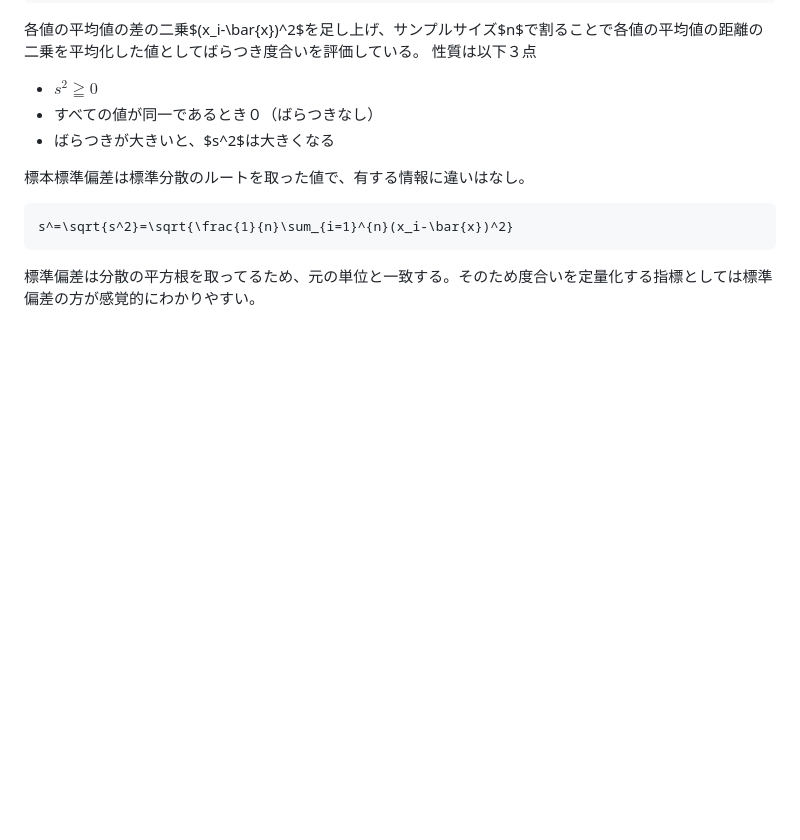
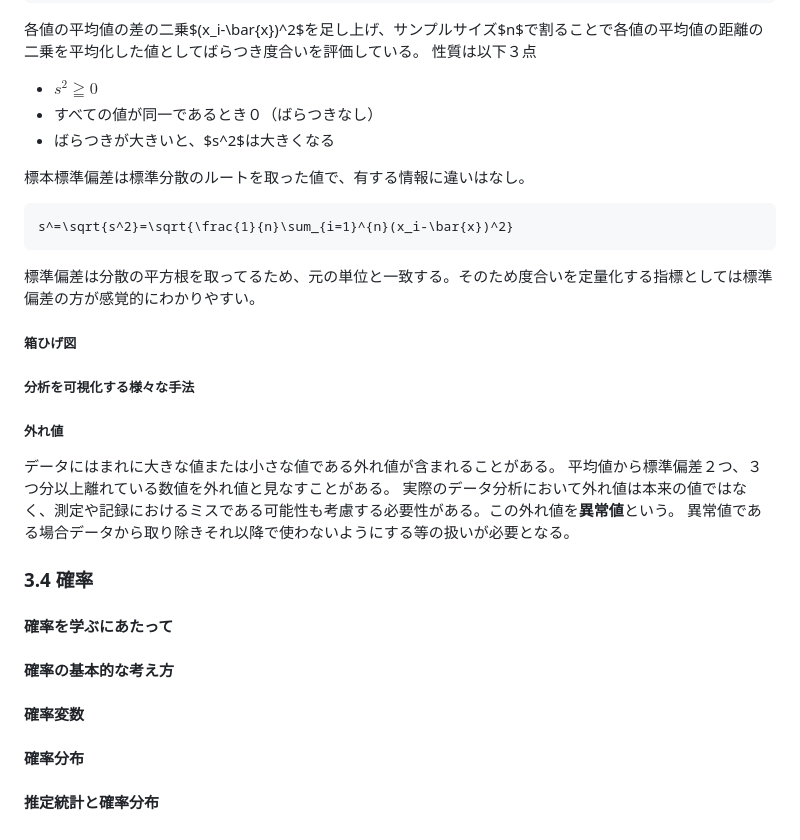
Before and after one commit to hanabuu/studyRepo, a Markdown page: public/statistics/dataAnalys.md, the part around the change. Rendered like a GitHub page; blank space fills up the shorter version.

````diff
--- a/public/statistics/dataAnalys.md
+++ b/public/statistics/dataAnalys.md
@@ -268,3 +268,24 @@ s^=\sqrt{s^2}=\sqrt{\frac{1}{n}\sum_{i=1}^{n}(x_i-\bar{x})^2}
 ```
 
 標準偏差は分散の平方根を取ってるため、元の単位と一致する。そのため度合いを定量化する指標としては標準偏差の方が感覚的にわかりやすい。
+
+##### 箱ひげ図
+
+##### 分析を可視化する様々な手法
+
+##### 外れ値
+データにはまれに大きな値または小さな値である外れ値が含まれることがある。
+平均値から標準偏差２つ、３つ分以上離れている数値を外れ値と見なすことがある。
+実際のデータ分析において外れ値は本来の値ではなく、測定や記録におけるミスである可能性も考慮する必要性がある。この外れ値を**異常値**という。
+異常値である場合データから取り除きそれ以降で使わないようにする等の扱いが必要となる。
+
+### 3.4 確率
+#### 確率を学ぶにあたって
+
+#### 確率の基本的な考え方
+
+#### 確率変数
+
+#### 確率分布
+
+#### 推定統計と確率分布
````
